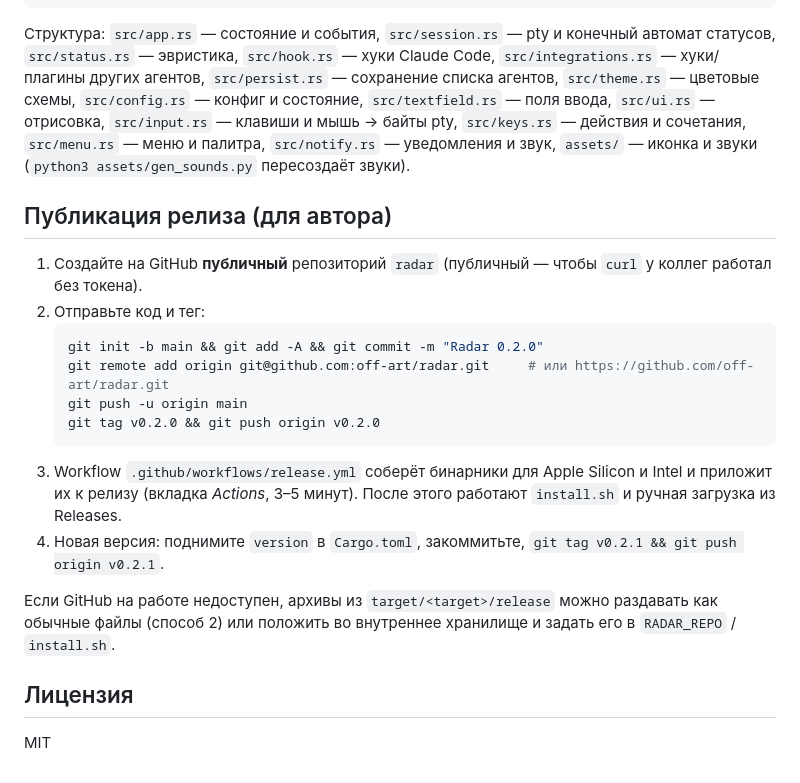
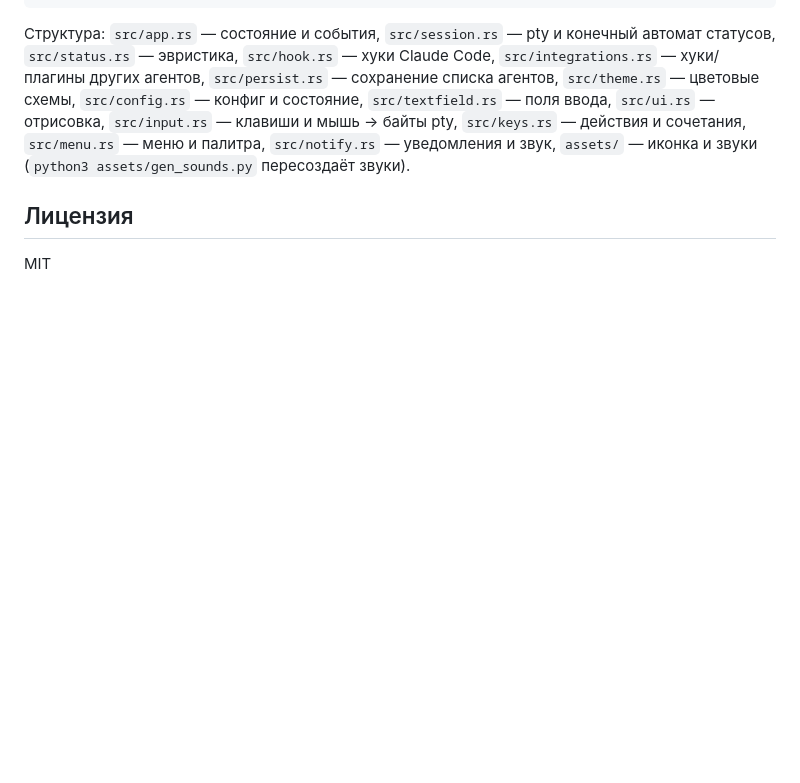
Before and after one commit to off-art/radar, a Markdown page: README.md, the part around the change. Drawn GitHub-style; blank space fills up the shorter version.

Commit message:
README: remove release publishing section

````diff
--- a/README.md
+++ b/README.md
@@ -297,23 +297,6 @@ cargo build --release     # релизная сборка → target/release/rad
 `src/keys.rs` — действия и сочетания, `src/menu.rs` — меню и палитра, `src/notify.rs` — уведомления и звук,
 `assets/` — иконка и звуки (`python3 assets/gen_sounds.py` пересоздаёт звуки).
 
-## Публикация релиза (для автора)
-
-1. Создайте на GitHub **публичный** репозиторий `radar` (публичный — чтобы `curl` у коллег работал без токена).
-2. Отправьте код и тег:
-   ```sh
-   git init -b main && git add -A && git commit -m "Radar 0.2.0"
-   git remote add origin git@github.com:off-art/radar.git     # или https://github.com/off-art/radar.git
-   git push -u origin main
-   git tag v0.2.0 && git push origin v0.2.0
-   ```
-3. Workflow `.github/workflows/release.yml` соберёт бинарники для Apple Silicon и Intel и приложит их к релизу
-   (вкладка *Actions*, 3–5 минут). После этого работают `install.sh` и ручная загрузка из Releases.
-4. Новая версия: поднимите `version` в `Cargo.toml`, закоммитьте, `git tag v0.2.1 && git push origin v0.2.1`.
-
-Если GitHub на работе недоступен, архивы из `target/<target>/release` можно раздавать как обычные файлы
-(способ 2) или положить во внутреннее хранилище и задать его в `RADAR_REPO` / `install.sh`.
-
 ## Лицензия
 
 MIT
````
